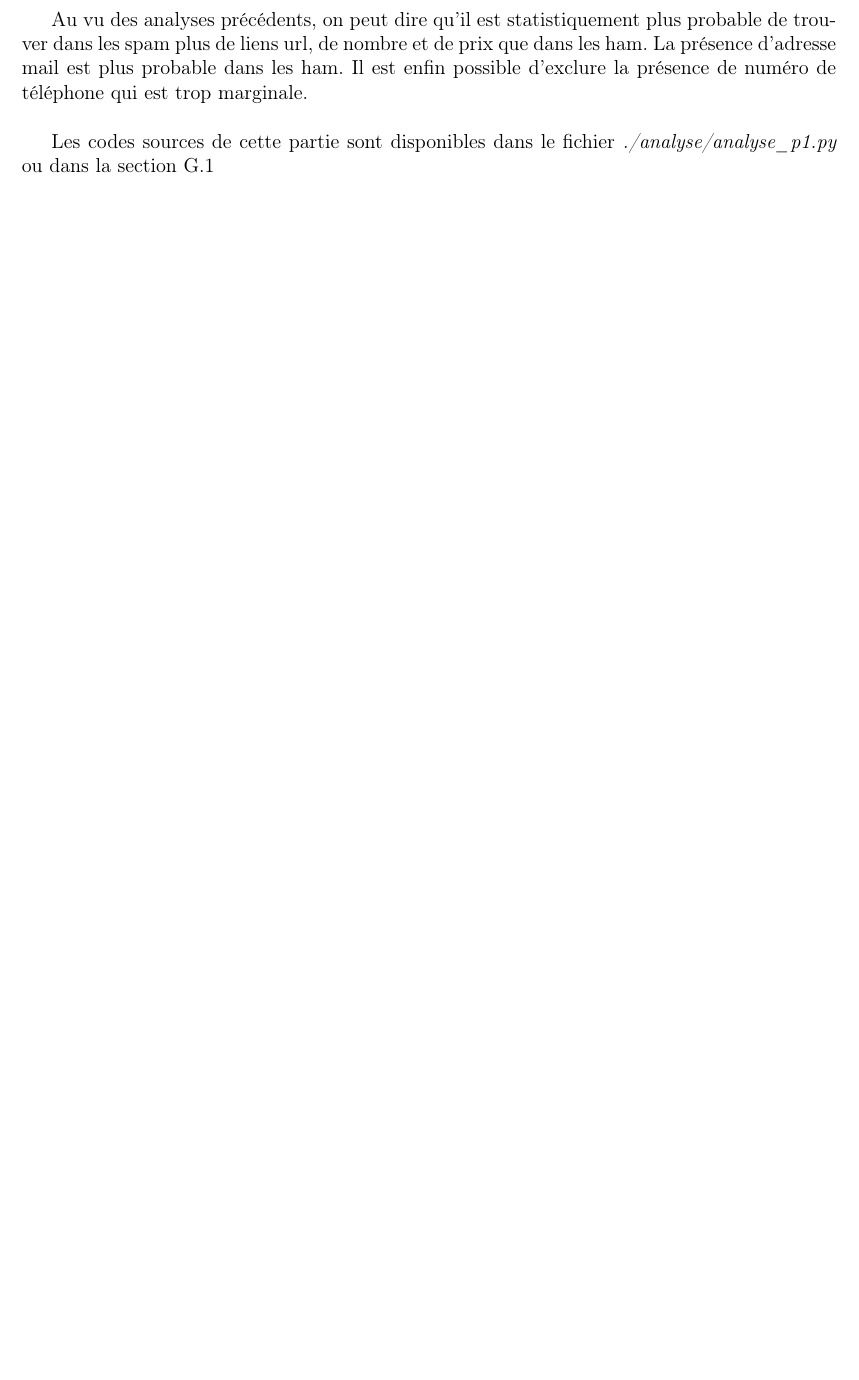
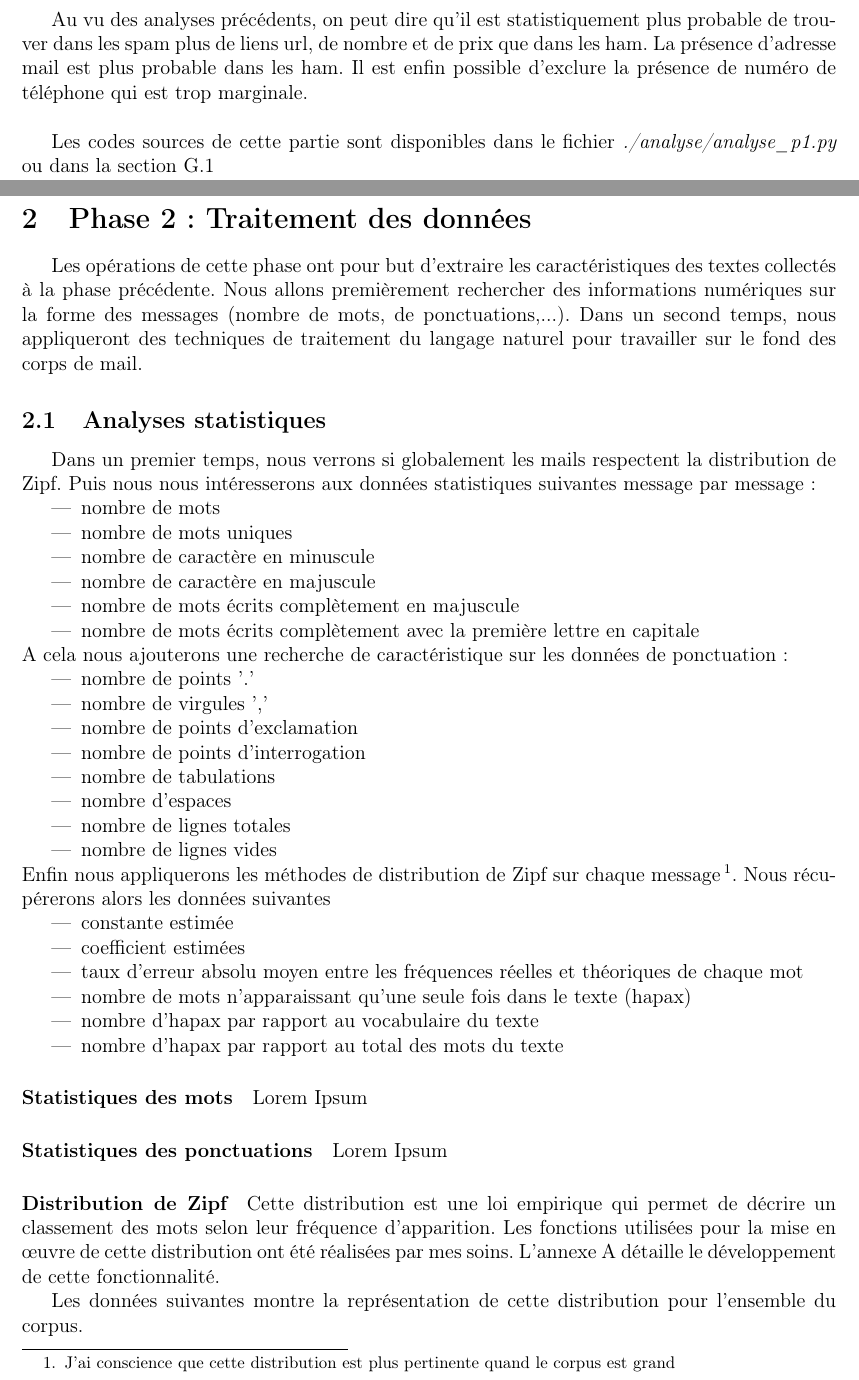
Before and after one commit to peredur0/mercury, a LaTeX document (03_Rapport/Rapport/IED_L3_Projet_Inglang_Fouille_IA.tex): part of page 21 of 48 before the commit and two parts of pages 21 and 22 of 50 after it, the two joined at a grey line, cut so that both start at the same text, the shorter picture padded with empty space. The pictures show the PDF file 03_Rapport/Rapport/IED_L3_Projet_Inglang_Fouille_IA.pdf that the author committed with the source.

Commit message:
Statistiques globales et travaille sur la 2e partie du rapport

```diff
--- a/03_Rapport/Rapport/IED_L3_Projet_Inglang_Fouille_IA.tex
+++ b/03_Rapport/Rapport/IED_L3_Projet_Inglang_Fouille_IA.tex
@@ -811,15 +811,51 @@ Données stats de l'étape: mise en base:
 
 
 \newpage
-\section{Phase 2}
-%	\subsection{Traitement}
-
-%		\subsubsection{Recherche de caractéristiques}
-%			\paragraph{Références}
-				% LIENS, Nombres
-
-
-%		\subsubsection{Analyse préliminaire}
-			% Etudes statistiques
-			% Etudes des distributions
-			% Travail sur la distribution de zipf
+\section{Phase 2: Traitement des données}
+	Les opérations de cette phase ont pour but d'extraire les caractéristiques des textes collectés à la phase précédente.
+	Nous allons premièrement rechercher des informations numériques sur la forme des messages (nombre de mots, de ponctuations,...).
+	Dans un second temps, nous appliqueront des techniques de traitement du langage naturel pour travailler sur le fond des corps de mail.
+
+
+	\subsection{Analyses statistiques}
+		Dans un premier temps, nous verrons si globalement les mails respectent la distribution de Zipf. Puis nous nous intéresserons aux données statistiques suivantes message par message:
+		\begin{itemize}
+			\item nombre de mots
+			\item nombre de mots uniques
+			\item nombre de caractère en minuscule
+			\item nombre de caractère en majuscule
+			\item nombre de mots écrits complètement en majuscule
+			\item nombre de mots écrits complètement avec la première lettre en capitale
+		\end{itemize}
+		A cela nous ajouterons une recherche de caractéristique sur les données de ponctuation:
+		\begin{itemize}
+			\item nombre de points '.'
+			\item nombre de virgules ','
+			\item nombre de points d'exclamation
+			\item nombre de points d'interrogation
+			\item nombre de tabulations
+			\item nombre d'espaces
+			\item nombre de lignes totales
+			\item nombre de lignes vides
+		\end{itemize}
+		Enfin nous appliquerons les méthodes de distribution de Zipf sur chaque message\footnote{J'ai conscience que cette distribution est plus pertinente quand le corpus est grand}. Nous récupérerons alors les données suivantes
+		\begin{itemize}
+			\item constante estimée
+			\item coefficient estimées
+			\item taux d'erreur absolu moyen entre les fréquences réelles et théoriques de chaque mot
+			\item nombre de mots n'apparaissant qu'une seule fois dans le texte (hapax)
+			\item nombre d'hapax par rapport au vocabulaire du texte
+			\item nombre d'hapax par rapport au total des mots du texte
+		\end{itemize}
+
+		\paragraph{Statistiques des mots} Lorem Ipsum
+
+		\paragraph{Statistiques des ponctuations} Lorem Ipsum
+
+		\paragraph{Distribution de Zipf} Cette distribution est une loi empirique qui permet de décrire un classement des mots selon leur fréquence d'apparition. Les fonctions utilisées pour la mise en œuvre de cette distribution ont été réalisées par mes soins. L'annexe \ref{sec:devZipf} détaille le développement de cette fonctionnalité.
+
+			Les données suivantes montre la représentation de cette distribution pour l'ensemble du corpus.
+			\begin{figure}[H]
+				\includegraphics[width=\linewidth]{}
+				\caption{Distribution du nombre de liens selon la catégorie du mail}
+			\end{figure}
@@ -825,0 +886 @@ Données stats de l'étape: mise en base:
+	\subsection{Traitement du langage}
@@ -830,6 +923,7 @@ Données stats de l'étape: mise en base:
 \newpage
 \appendix
 \section{Développement visualisation distribution de Zipf}
+	\label{sec:devZipf}
 	\paragraph{Présentation}
 		La loi de distribution de Zipf est une loi empirique (basée sur l'observation) qui veut que le mot le plus fréquent est, à peu de chose près, 2 fois plus fréquent que le $2^{eme}$, 3 fois plus fréquent que le $3^{eme}$ etc.\\
 
```
Also changed, not shown: 03_Rapport/Rapport/IED_L3_Projet_Inglang_Fouille_IA.pdf, 03_Rapport/Rapport/img/zipfGlobal.png (added), 03_Rapport/Rapport/img/zipfHam.png (added), 03_Rapport/Rapport/img/zipfSpam.png (added), 03_Rapport/Rapport/IED_L3_Projet_Inglang_Fouille_IA.tex (65 more changed lines), 1 other file.
